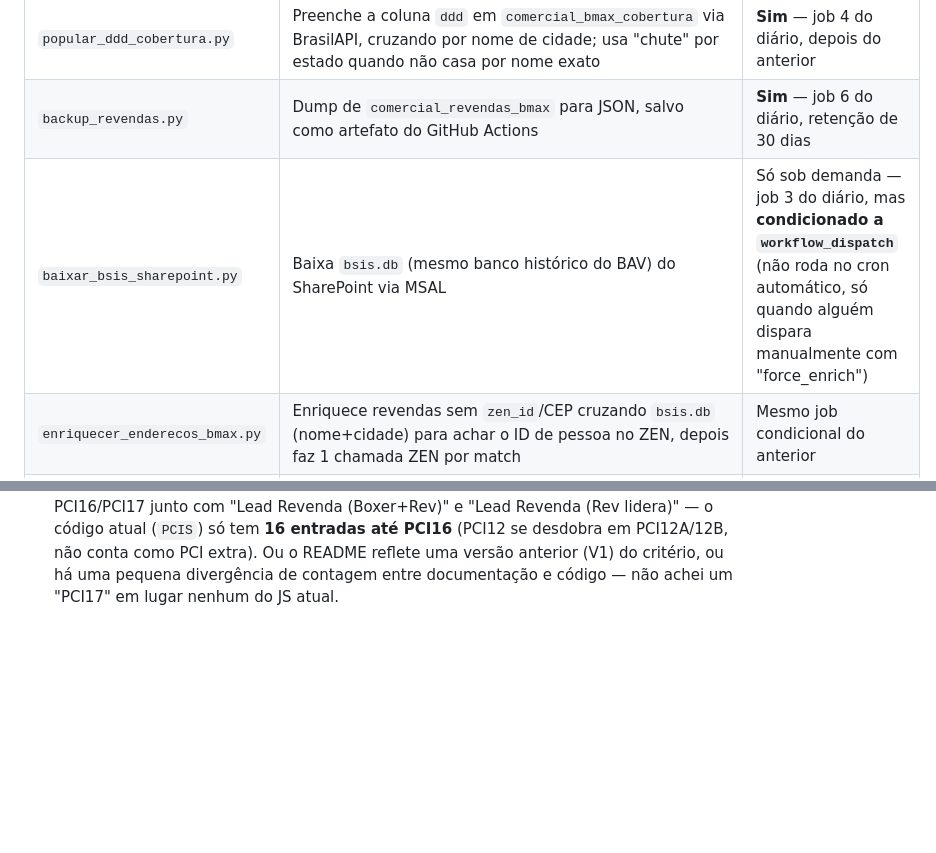
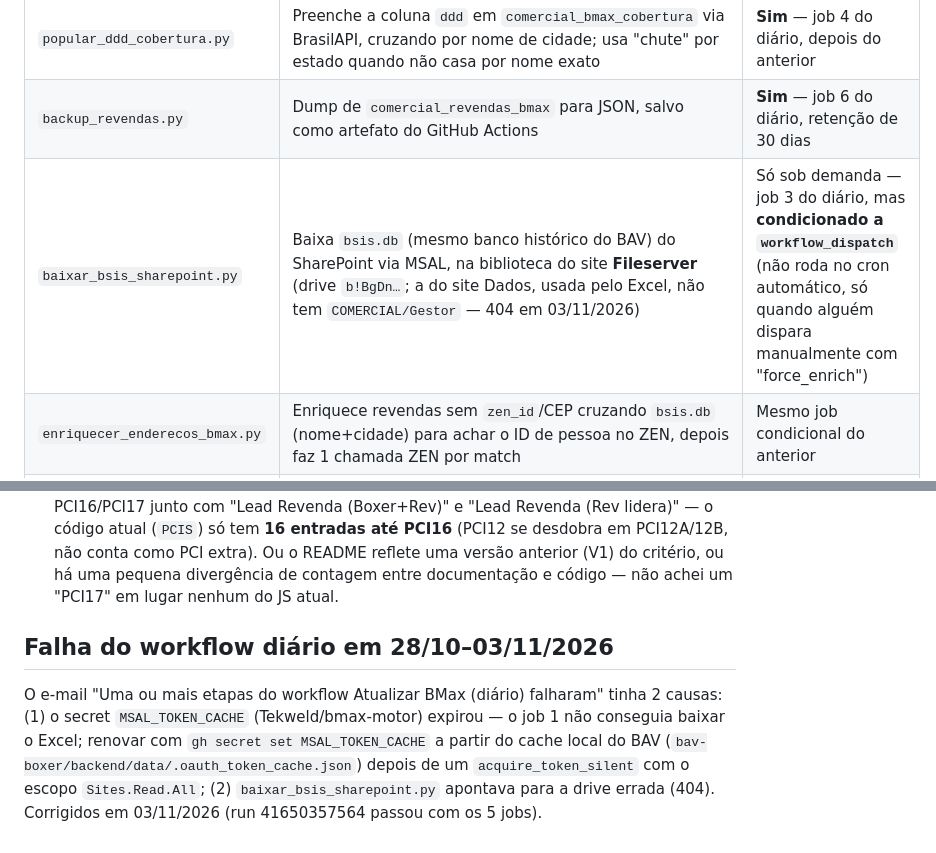
Before and after one commit to Tekweld/bmax-motor, a Markdown page: DOCUMENTACAO_TECNICA.md, 2 parts joined by grey strips. Drawn GitHub-style; blank space fills up the shorter version.

Commit message:
Docs: falha do workflow diario (MSAL expirado + drive do bsis.db)
Co-Authored-By: Claude Sonnet 5.5 <noreply@anthropic.com>

```diff
--- a/DOCUMENTACAO_TECNICA.md
+++ b/DOCUMENTACAO_TECNICA.md
@@ -376,7 +376,7 @@ teste automatizado.
 | `importar_cobertura_bmax.py` | Importa `scripts/cobertura_bmax.json` (gerado do Excel de IBGE) para `comercial_bmax_cobertura` | **Sim** — job 4 do diário |
 | `popular_ddd_cobertura.py` | Preenche a coluna `ddd` em `comercial_bmax_cobertura` via BrasilAPI, cruzando por nome de cidade; usa "chute" por estado quando não casa por nome exato | **Sim** — job 4 do diário, depois do anterior |
 | `backup_revendas.py` | Dump de `comercial_revendas_bmax` para JSON, salvo como artefato do GitHub Actions | **Sim** — job 6 do diário, retenção de 30 dias |
-| `baixar_bsis_sharepoint.py` | Baixa `bsis.db` (mesmo banco histórico do BAV) do SharePoint via MSAL | Só sob demanda — job 3 do diário, mas **condicionado a `workflow_dispatch`** (não roda no cron automático, só quando alguém dispara manualmente com "force_enrich") |
+| `baixar_bsis_sharepoint.py` | Baixa `bsis.db` (mesmo banco histórico do BAV) do SharePoint via MSAL, na biblioteca do site **Fileserver** (drive `b!BgDn…`; a do site Dados, usada pelo Excel, não tem `COMERCIAL/Gestor` — 404 em 03/11/2026) | Só sob demanda — job 3 do diário, mas **condicionado a `workflow_dispatch`** (não roda no cron automático, só quando alguém dispara manualmente com "force_enrich") |
 | `enriquecer_enderecos_bmax.py` | Enriquece revendas sem `zen_id`/CEP cruzando `bsis.db` (nome+cidade) para achar o ID de pessoa no ZEN, depois faz 1 chamada ZEN por match | Mesmo job condicional do anterior |
 | `enrich_revendas_bmax.py` | Pipeline standalone ZEN→geocode→Supabase, citado no README como "rode na primeira vez"; parece ser a versão anterior/manual do que os jobs `enriquecer_enderecos_bmax.py`/`sincronizar_excel_bmax.py` fazem hoje no CI | Manual (não está em nenhum workflow atual) |
 | `enriquecer_cep_zen.py` | Busca todas as filiais de cada revenda no ZEN a partir de `revendas_lista.json`, geocodifica (BrasilAPI→ViaCEP→Nominatim) e faz upsert por `zen_id` | Manual — não referenciado em workflow |
@@ -417,3 +417,7 @@ em `main`.
   reflete uma versão anterior (V1) do critério, ou há uma pequena divergência
   de contagem entre documentação e código — não achei um "PCI17" em lugar
   nenhum do JS atual.
+
+
+## Falha do workflow diário em 28/10–03/11/2026
+O e-mail "Uma ou mais etapas do workflow Atualizar BMax (diário) falharam" tinha 2 causas: (1) o secret `MSAL_TOKEN_CACHE` (Tekweld/bmax-motor) expirou — o job 1 não conseguia baixar o Excel; renovar com `gh secret set MSAL_TOKEN_CACHE` a partir do cache local do BAV (`bav-boxer/backend/data/.oauth_token_cache.json`) depois de um `acquire_token_silent` com o escopo `Sites.Read.All`; (2) `baixar_bsis_sharepoint.py` apontava para a drive errada (404). Corrigidos em 03/11/2026 (run 41650357564 passou com os 5 jobs).
```
